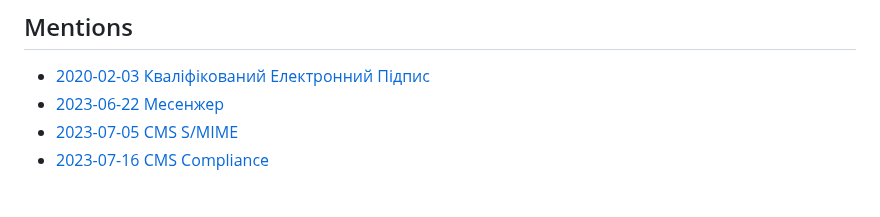
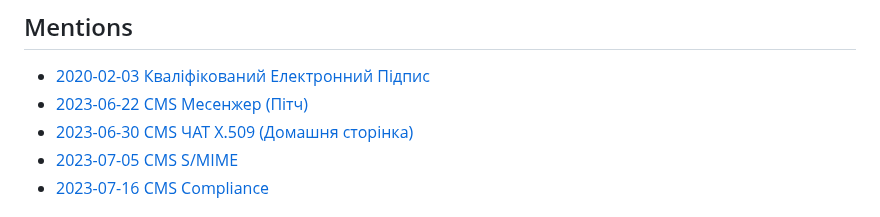
Before and after one commit to synrc/ca, a Markdown page: README.md, the part around the change. GitHub-like rendering.

```diff
--- a/README.md
+++ b/README.md
@@ -75,7 +75,8 @@
 ## Mentions
 
 * <a href="https://tonpa.guru/stream/2020/2020-02-03%20%D0%9A%D0%B2%D0%B0%D0%BB%D1%96%D1%84%D1%96%D0%BA%D0%BE%D0%B2%D0%B0%D0%BD%D0%B8%D0%B9%20%D0%95%D0%BB%D0%B5%D0%BA%D1%82%D1%80%D0%BE%D0%BD%D0%BD%D0%B8%D0%B9%20%D0%9F%D1%96%D0%B4%D0%BF%D0%B8%D1%81.htm">2020-02-03 Кваліфікований Електронний Підпис</a><br>
-* <a href="https://tonpa.guru/stream/2023/2023-06-22%20Месенжер.htm">2023-06-22 Месенжер</a><br>
+* <a href="https://tonpa.guru/stream/2023/2023-06-22%20Месенжер.htm">2023-06-22 CMS Месенжер (Пітч)</a><br>
+* <a href="https://chat.erp.uno">2023-06-30 CMS ЧАТ X.509 (Домашня сторінка)</a><br>
 * <a href="https://tonpa.guru/stream/2023/2023-07-05%20CMS%20SMIME.htm">2023-07-05 CMS S/MIME</a><br>
 * <a href="https://tonpa.guru/stream/2023/2023-07-16%20CMS%20Compliance.htm">2023-07-16 CMS Compliance</a>
 
```
